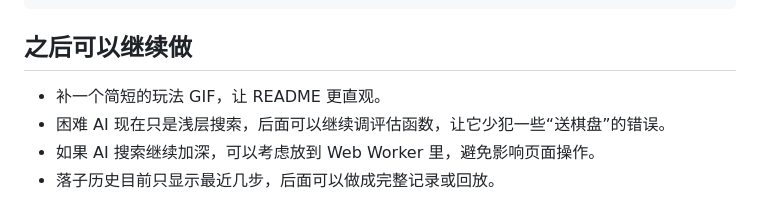
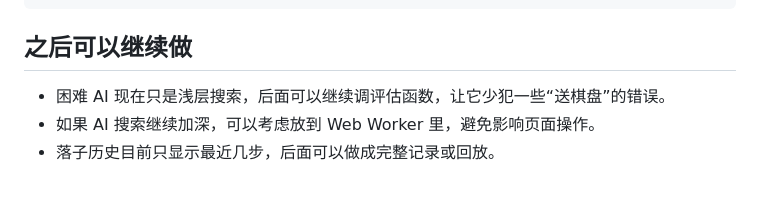
Before and after one commit to Qiuizi/ultimate-tic-tac-toe, a Markdown page: README.md, the part around the change. Rendered like a GitHub page.

```diff
--- a/README.md
+++ b/README.md
@@ -123,7 +123,6 @@ npm run build
 
 ## 之后可以继续做
 
-- 补一个简短的玩法 GIF，让 README 更直观。
 - 困难 AI 现在只是浅层搜索，后面可以继续调评估函数，让它少犯一些“送棋盘”的错误。
 - 如果 AI 搜索继续加深，可以考虑放到 Web Worker 里，避免影响页面操作。
 - 落子历史目前只显示最近几步，后面可以做成完整记录或回放。
```
Also changed, not shown: README.en.md (+0 -1 lines).
